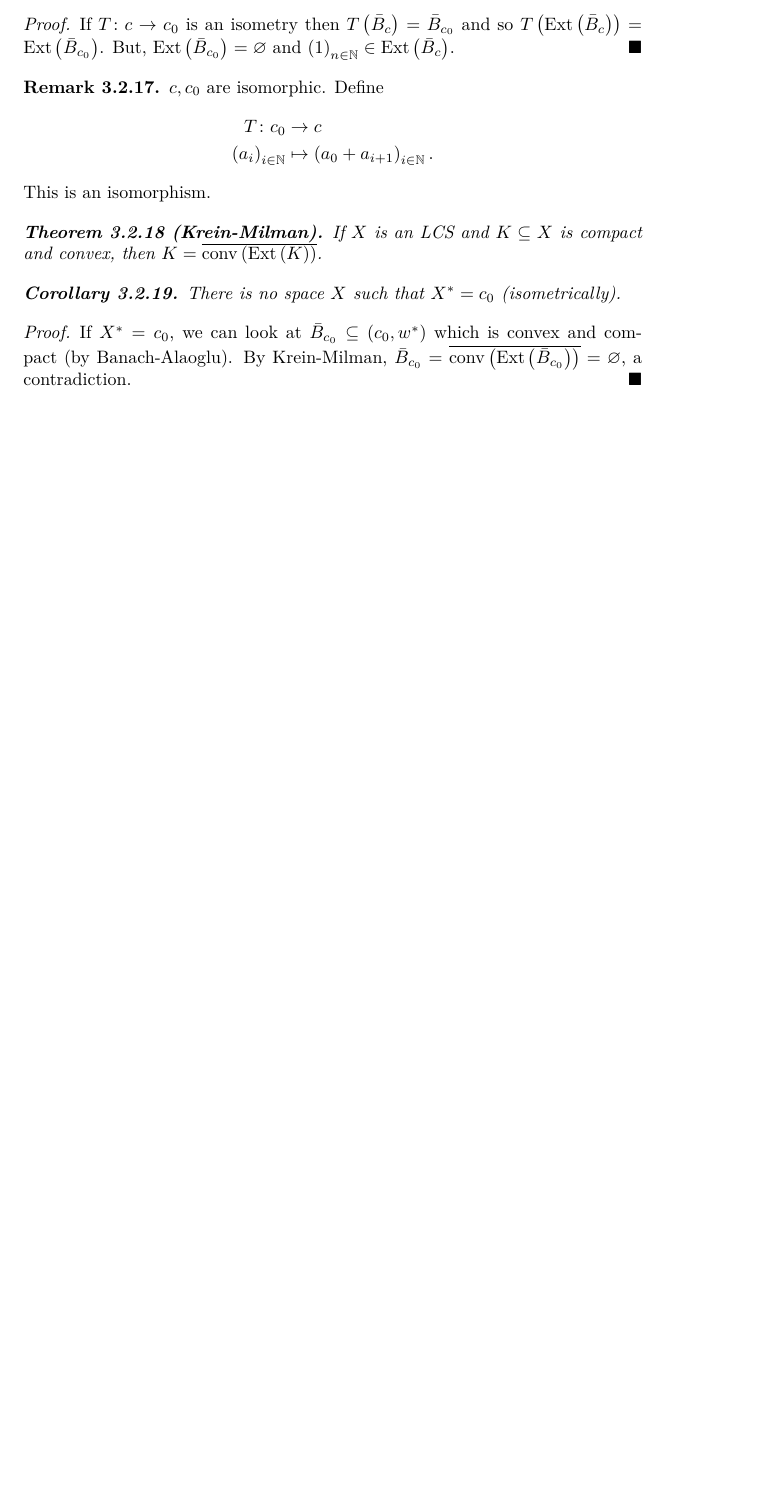
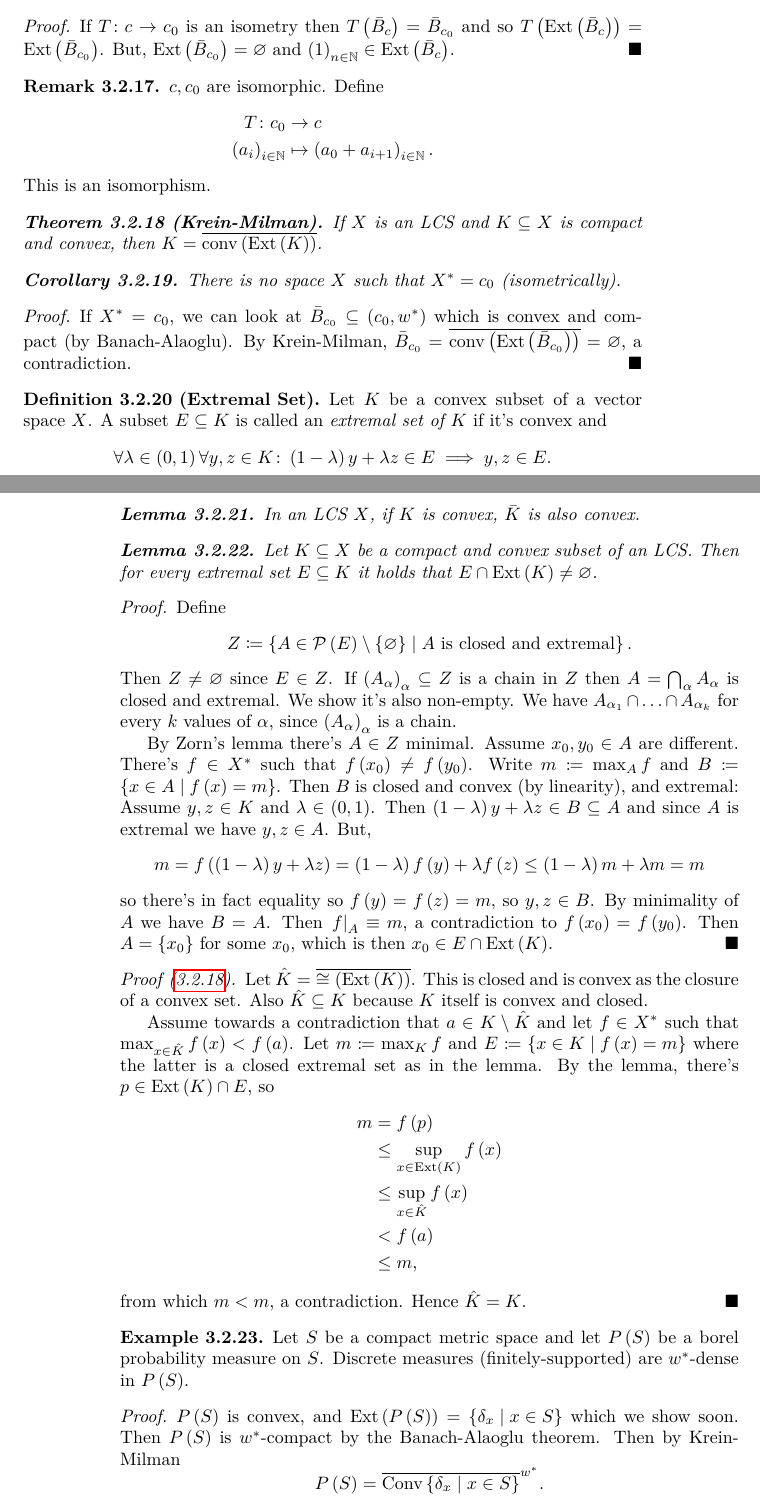
Before and after one commit to alan-sorani/functional_analysis_notes, a LaTeX book (functional_analysis.tex): part of page 59 of 59 before the commit and two parts of pages 59 and 60 of 61 after it, the two joined at a grey line, cut so that both start at the same text, the shorter picture padded with empty space. The pictures show the PDF file functional_analysis.pdf that the author committed with the source.

Commit message:
updated lectures

```diff
--- a/functional_analysis.tex
+++ b/functional_analysis.tex
@@ -2464,4 +2464,57 @@ If $X^* = c_0$, we can look at $\bar{B}_{c_0} \subseteq \prs{c_0, w^*}$ which is
 By Krein-Milman, $\bar{B}_{c_0} = \overline{\mrm{conv}\prs{\mrm{Ext}\prs{\bar{B}_{c_0}}}} = \ns$, a contradiction.
 \end{proof}
 
-%TODO fill in lecture 8 3rd hour
+\begin{definition}[Extremal Set]
+Let $K$ be a convex subset of a vector space $X$. A subset $E \subseteq K$ is called an \emph{extremal set of $K$} if it's convex and
+\[\forall \lambda \in \prs{0,1} \forall y,z \in K \colon \prs{1-\lambda}y + \lambda z \in E \implies y,z \in E \text{.}\]
+\end{definition}
+
+\begin{lemma}
+In an LCS $X$, if $K$ is convex, $\bar{K}$ is also convex.
+\end{lemma}
+
+\begin{lemma}
+Let $K \subseteq X$ be a compact and convex subset of an LCS. Then for every extremal set $E \subseteq K$ it holds that $E \cap \mrm{Ext}\prs{K} \neq \ns$.
+\end{lemma}
+
+\begin{proof}
+Define
+\[Z \ceq \set{A \in \mcal{P}\prs{E} \setminus \set{\ns}}{\text{$A$ is closed and extremal}} \text{.}\]
+Then $Z \neq \ns$ since $E \in Z$. If $\prs{A_\alpha}_{\alpha} \subseteq Z$ is a chain in $Z$ then $A = \bigcap_{\alpha} A_\alpha$ is closed and extremal. We show it's also non-empty. We have $A_{\alpha_1} \cap \ldots \cap A_{\alpha_k}$ for every $k$ values of $\alpha$, since $\prs{A_\alpha}_\alpha$ is a chain.
+
+By Zorn's lemma there's $A \in Z$ minimal. Assume $x_0,y_0 \in A$ are different. There's $f \in X^*$ such that $f\prs{x_0} \neq f\prs{y_0}$. Write $m \ceq \max_A f$ and $B \ceq \set{x \in A}{f\prs{x} = m}$. Then $B$ is closed and convex (by linearity), and extremal: Assume $y,z \in K$ and $\lambda \in \prs{0,1}$. Then $\prs{1-\lambda} y + \lambda z \in B \subseteq A$ and since $A$ is extremal we have $y,z \in A$. But, \[m = f\prs{\prs{1-\lambda}y  + \lambda z} = \prs{1-\lambda} f\prs{y} + \lambda f\prs{z} \leq \prs{1-\lambda} m + \lambda m = m\]
+so there's in fact equality so $f\prs{y} = f\prs{z} = m$, so $y,z \in B$.
+By minimality of $A$ we have $B = A$. Then $\rest{f}{A} \equiv m$, a contradiction to $f\prs{x_0} = f\prs{y_0}$.
+Then $A = \set{x_0}$ for some $x_0$, which is then $x_0 \in E \cap \mrm{Ext}\prs{K}$.
+\end{proof}
+
+\begin{proof}[\ref{theorem:krein_milman}]
+Let $\hat{K} = \overline{\cong\prs{\mrm{Ext}\prs{K}}}$. This is closed and is convex as the closure of a convex set. Also $\hat{K} \subseteq K$ because $K$ itself is convex and closed.
+
+Assume towards a contradiction that $a \in K \setminus \hat{K}$ and let $f \in X^*$ such that $\max_{x \in \hat{K}} f\prs{x} < f\prs{a}$.
+Let $m \ceq \max_K f$ and $E \ceq \set{x \in K}{f\prs{x} = m}$ where the latter is a closed extremal set as in the lemma.
+By the lemma, there's $p \in \mrm{Ext}\prs{K} \cap E$, so
+\begin{align*}
+m &= f\prs{p}
+\\&\leq \sup_{x \in \mrm{Ext}\prs{K}} f\prs{x}
+\\&\leq \sup_{x \in \hat{K}} f\prs{x}
+\\&< f\prs{a}
+\\&\leq m \text{,}
+\end{align*}
+from which $m < m$, a contradiction. Hence $\hat{K} = K$.
+\end{proof}
+
+\begin{example}
+Let $S$ be a compact metric space and let $P\prs{S}$ be a borel probability measure on $S$.
+Discrete measures (finitely-supported) are $w^*$-dense in $P\prs{S}$.
+\end{example}
+
+\begin{proof}
+$P\prs{S}$ is convex, and $\mrm{Ext}\prs{P\prs{S}} = \set{\delta_x}{x \in S}$ which we show soon.
+Then $P\prs{S}$ is $w^*$-compact by the Banach-Alaoglu theorem. Then by Krein-Milman
+\[P\prs{S} = \overline{\conv\set{\delta_x}{x \in S}}^{w^*} \text{.}\]
+
+Assume $\mu \in \mrm{Ext}\prs{P\prs{S}}$. If $\mu$ is not a $\delta$-measure there's $A \subseteq S$ borel such that $\mu\prs{A} \in \prs{0,1}$. Define a measure $\nu$ by
+\[\nu\prs{B} = \mu\prs{B \cap A} \prs{1-t} - \mu\prs{B \cap A^C} t \text{.}\]
+Note that $\nu\prs{S} = t\prs{1-t} - \prs{1-t}t = 0$, but $\nu\prs{A} = t \prs{1-t} \neq 0$ so $\nu\neq 0$.
+We have
@@ -2467,0 +2524,8 @@ By Krein-Milman, $\bar{B}_{c_0} = \overline{\mrm{conv}\prs{\mrm{Ext}\prs{\bar{B}
+\begin{align*}
+\prs{\mu + \nu}\prs{B} &= \mu\prs{B \cap A} + \mu\prs{B \cap A^C} + \mu\prs{B \cap A} \prs{1-t} - \mu\prs{B \cap A^C} t \\&=
+\mu\prs{B \cap A} \prs{2-t} + \mu\prs{B \cap A^C} \prs{1-t} \geq 0
+\end{align*}
+and similarly for $\mu - \nu$. Then $\mu \pm \nu \in P\prs{S}$ and we get the result.
+\end{proof}
+
+\begin{example}
@@ -2467,0 +2539,3 @@ By Krein-Milman, $\bar{B}_{c_0} = \overline{\mrm{conv}\prs{\mrm{Ext}\prs{\bar{B}
+\begin{proof}
+We should show that $\mrm{Ext}\prs{D} = \mbb{T}$, then by Krein-Milman
+\[D = \overline{\conv\prs{\mrm{Ext}\prs{D}}} = \overline{\conv\prs{\mbb{T}}} \text{.}\]
```
Also changed, not shown: functional_analysis.pdf, functional_analysis.tex (19 more changed lines), 3 other files.
